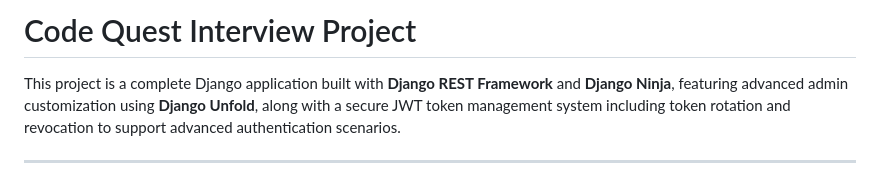
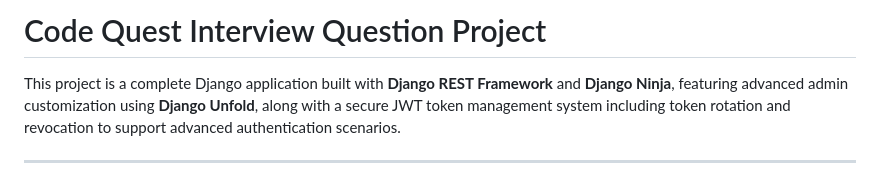
Before and after one commit to mammhoud/code-quest-interview, a Markdown page: README.md, the part around the change. Drawn GitHub-style.

```diff
--- a/README.md
+++ b/README.md
@@ -1,4 +1,4 @@
-# Code Quest Interview Project
+# Code Quest Interview Question Project
 
 This project is a complete Django application built with **Django REST Framework** and **Django Ninja**, featuring advanced admin customization using **Django Unfold**, along with a secure JWT token management system including token rotation and revocation to support advanced authentication scenarios.
 
```
